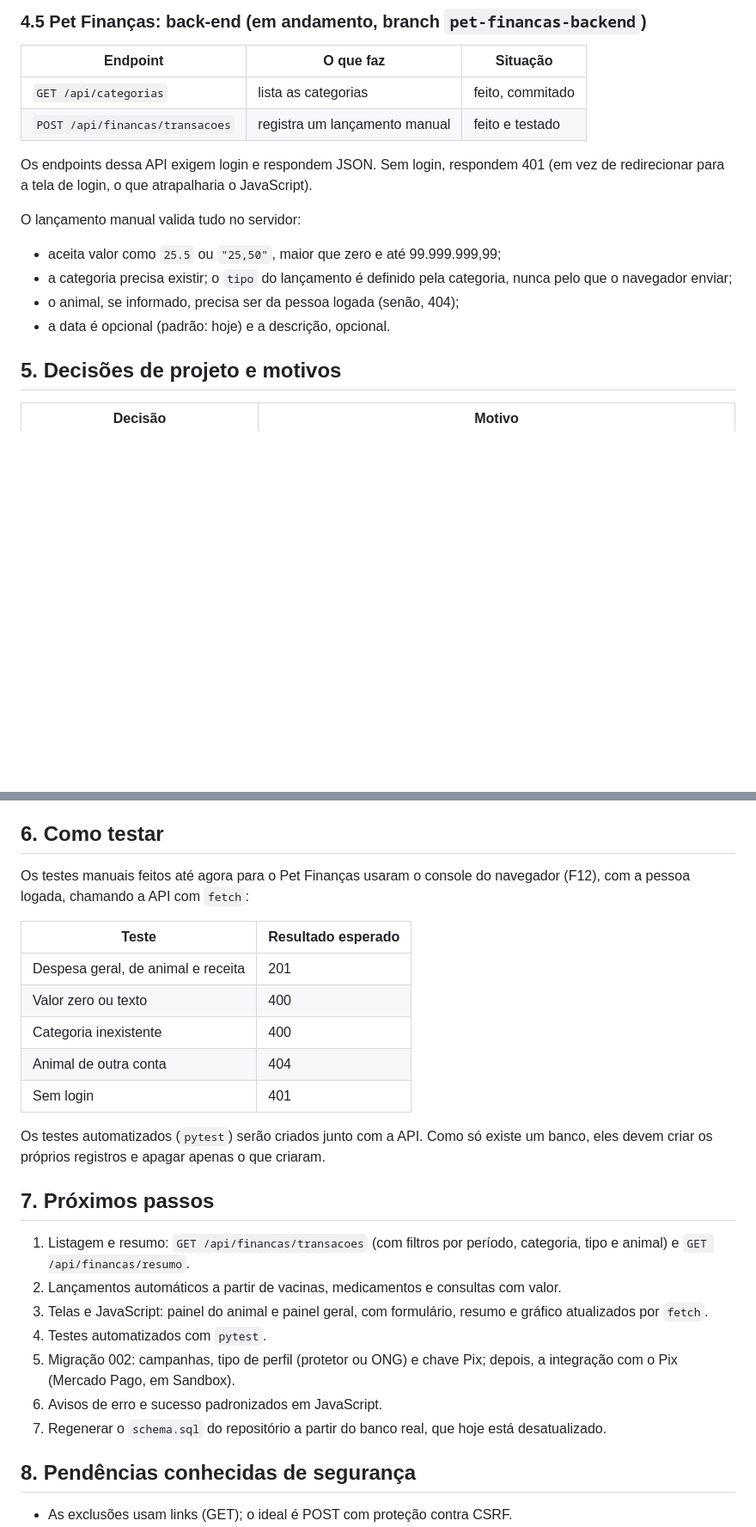
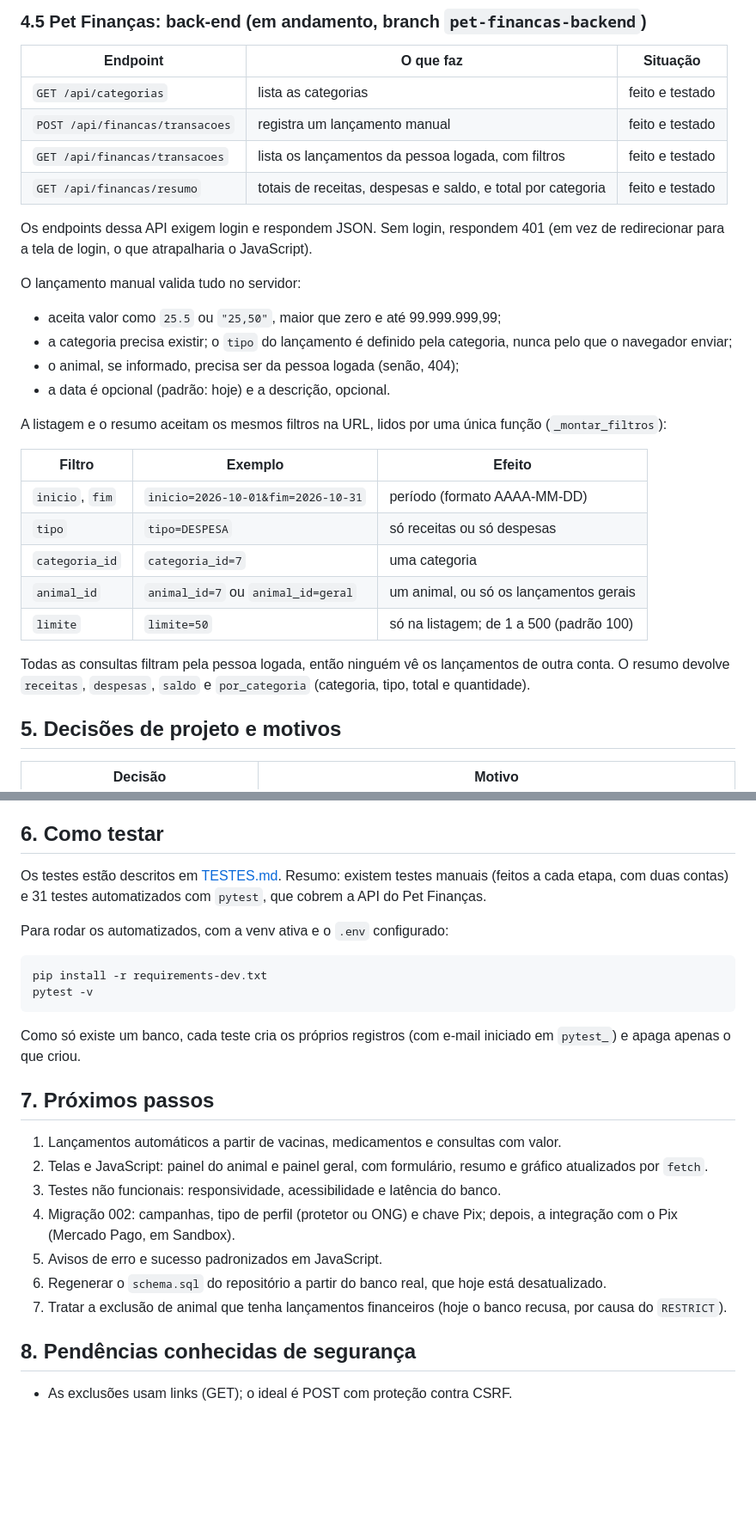
Before and after one commit to gbertaggia/patinhas-protegidas, a Markdown page: docs/DESENVOLVIMENTO.md, 2 parts joined by grey strips. Shown at 86% size. Rendered like a GitHub page; blank space fills up the shorter version.

Commit message:
Atualiza documentação: rotas de listagem e resumo, e documento de testes

````diff
--- a/docs/DESENVOLVIMENTO.md
+++ b/docs/DESENVOLVIMENTO.md
@@ -96,8 +100,10 @@ Estrutura da tabela `transacoes`:
 
 | Endpoint | O que faz | Situação |
 |---|---|---|
-| `GET /api/categorias` | lista as categorias | feito, commitado |
+| `GET /api/categorias` | lista as categorias | feito e testado |
 | `POST /api/financas/transacoes` | registra um lançamento manual | feito e testado |
+| `GET /api/financas/transacoes` | lista os lançamentos da pessoa logada, com filtros | feito e testado |
+| `GET /api/financas/resumo` | totais de receitas, despesas e saldo, e total por categoria | feito e testado |
 
 Os endpoints dessa API exigem login e respondem JSON. Sem login, respondem 401 (em vez de redirecionar para a tela de login, o que atrapalharia o JavaScript).
 
@@ -106,6 +112,18 @@ O lançamento manual valida tudo no servidor:
 - a categoria precisa existir; o `tipo` do lançamento é definido pela categoria, nunca pelo que o navegador enviar;
 - o animal, se informado, precisa ser da pessoa logada (senão, 404);
 - a data é opcional (padrão: hoje) e a descrição, opcional.
+
+A listagem e o resumo aceitam os mesmos filtros na URL, lidos por uma única função (`_montar_filtros`):
+
+| Filtro | Exemplo | Efeito |
+|---|---|---|
+| `inicio`, `fim` | `inicio=2026-10-01&fim=2026-10-31` | período (formato AAAA-MM-DD) |
+| `tipo` | `tipo=DESPESA` | só receitas ou só despesas |
+| `categoria_id` | `categoria_id=7` | uma categoria |
+| `animal_id` | `animal_id=7` ou `animal_id=geral` | um animal, ou só os lançamentos gerais |
+| `limite` | `limite=50` | só na listagem; de 1 a 500 (padrão 100) |
+
+Todas as consultas filtram pela pessoa logada, então ninguém vê os lançamentos de outra conta. O resumo devolve `receitas`, `despesas`, `saldo` e `por_categoria` (categoria, tipo, total e quantidade).
 
 ## 5. Decisões de projeto e motivos
 
@@ -123,27 +141,26 @@ Pontos que diferem do relatório parcial e devem ser corrigidos no relatório fi
 
 ## 6. Como testar
 
-Os testes manuais feitos até agora para o Pet Finanças usaram o console do navegador (F12), com a pessoa logada, chamando a API com `fetch`:
+Os testes estão descritos em [TESTES.md](TESTES.md). Resumo: existem testes manuais (feitos a cada etapa, com duas contas) e 31 testes automatizados com `pytest`, que cobrem a API do Pet Finanças.
 
-| Teste | Resultado esperado |
-|---|---|
-| Despesa geral, de animal e receita | 201 |
-| Valor zero ou texto | 400 |
-| Categoria inexistente | 400 |
-| Animal de outra conta | 404 |
-| Sem login | 401 |
+Para rodar os automatizados, com a venv ativa e o `.env` configurado:
 
-Os testes automatizados (`pytest`) serão criados junto com a API. Como só existe um banco, eles devem criar os próprios registros e apagar apenas o que criaram.
+```
+pip install -r requirements-dev.txt
+pytest -v
+```
+
+Como só existe um banco, cada teste cria os próprios registros (com e-mail iniciado em `pytest_`) e apaga apenas o que criou.
 
 ## 7. Próximos passos
 
-1. Listagem e resumo: `GET /api/financas/transacoes` (com filtros por período, categoria, tipo e animal) e `GET /api/financas/resumo`.
-2. Lançamentos automáticos a partir de vacinas, medicamentos e consultas com valor.
-3. Telas e JavaScript: painel do animal e painel geral, com formulário, resumo e gráfico atualizados por `fetch`.
-4. Testes automatizados com `pytest`.
-5. Migração 002: campanhas, tipo de perfil (protetor ou ONG) e chave Pix; depois, a integração com o Pix (Mercado Pago, em Sandbox).
-6. Avisos de erro e sucesso padronizados em JavaScript.
-7. Regenerar o `schema.sql` do repositório a partir do banco real, que hoje está desatualizado.
+1. Lançamentos automáticos a partir de vacinas, medicamentos e consultas com valor.
+2. Telas e JavaScript: painel do animal e painel geral, com formulário, resumo e gráfico atualizados por `fetch`.
+3. Testes não funcionais: responsividade, acessibilidade e latência do banco.
+4. Migração 002: campanhas, tipo de perfil (protetor ou ONG) e chave Pix; depois, a integração com o Pix (Mercado Pago, em Sandbox).
+5. Avisos de erro e sucesso padronizados em JavaScript.
+6. Regenerar o `schema.sql` do repositório a partir do banco real, que hoje está desatualizado.
+7. Tratar a exclusão de animal que tenha lançamentos financeiros (hoje o banco recusa, por causa do `RESTRICT`).
 
 ## 8. Pendências conhecidas de segurança
 
````
Also changed, not shown: other parts of docs/DESENVOLVIMENTO.md (+4 -0 lines), docs/TESTES.md (added, +151 -0 lines).
